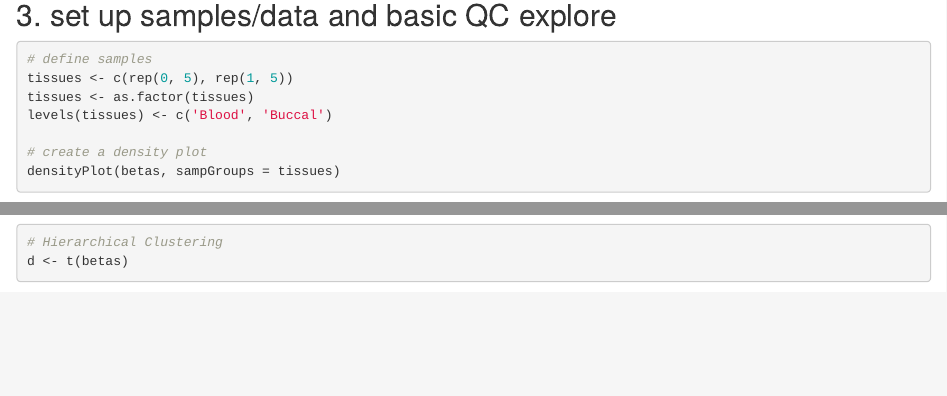
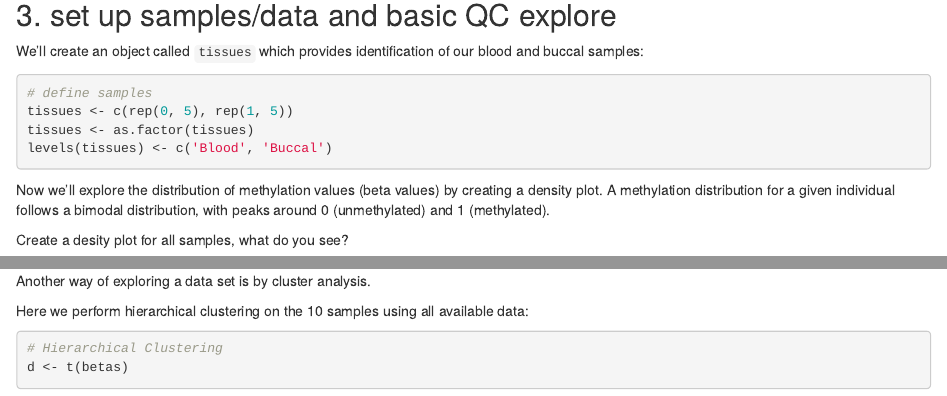
Before and after one commit to sirselim/methylation_EWAS_workshop, an R Markdown document (index.Rmd): the page in a window 1100 px wide, from 730 px down, and a second part further down, joined at a grey line. Rendered offline with R 4.5, knitr and Pandoc, with nearby package versions; some code elsewhere in the file could not run offline.

Commit message:
updated workshop manual

````diff
--- a/index.Rmd
+++ b/index.Rmd
@@ -45,15 +45,29 @@ betas <- readRDS('data/blood_buccal.RDS')
 
 ## 3. set up samples/data and basic QC explore
 
+We'll create an object called `tissues` which provides identification of our blood and buccal samples:
+
 ```{r, message=FALSE, warning=FALSE}
 # define samples
 tissues <- c(rep(0, 5), rep(1, 5))
 tissues <- as.factor(tissues)
 levels(tissues) <- c('Blood', 'Buccal')
+```
 
+Now we'll explore the distribution of methylation values (beta values) by creating a density plot. A methylation distribution for a given individual follows a bimodal distribution, with peaks around 0 (unmethylated) and 1 (methylated).
+
+Create a desity plot for all samples, what do you see?
+
+```{r, message=FALSE, warning=FALSE}
 # create a density plot
 densityPlot(betas, sampGroups = tissues)
+```
 
+Another way of exploring a data set is by cluster analysis.
+
+Here we perform hierarchical clustering on the 10 samples using all available data:
+
+```{r, message=FALSE, warning=FALSE}
 # Hierarchical Clustering
 d <- t(betas)
 rownames(d) <- tissues
````
Also changed, not shown: figures/blood_v_buccal_topsites_plot.pdf, index.html, index.Rmd (10 more changed lines).
